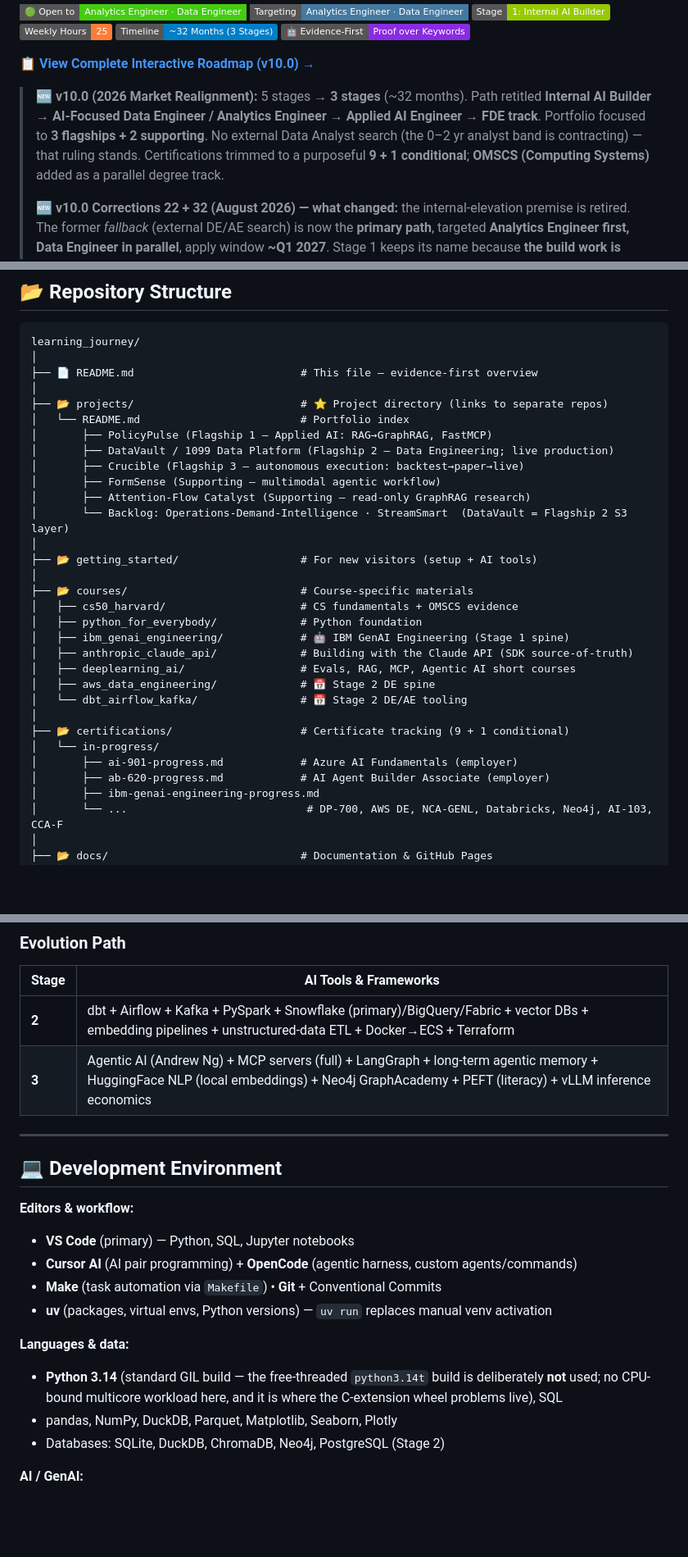
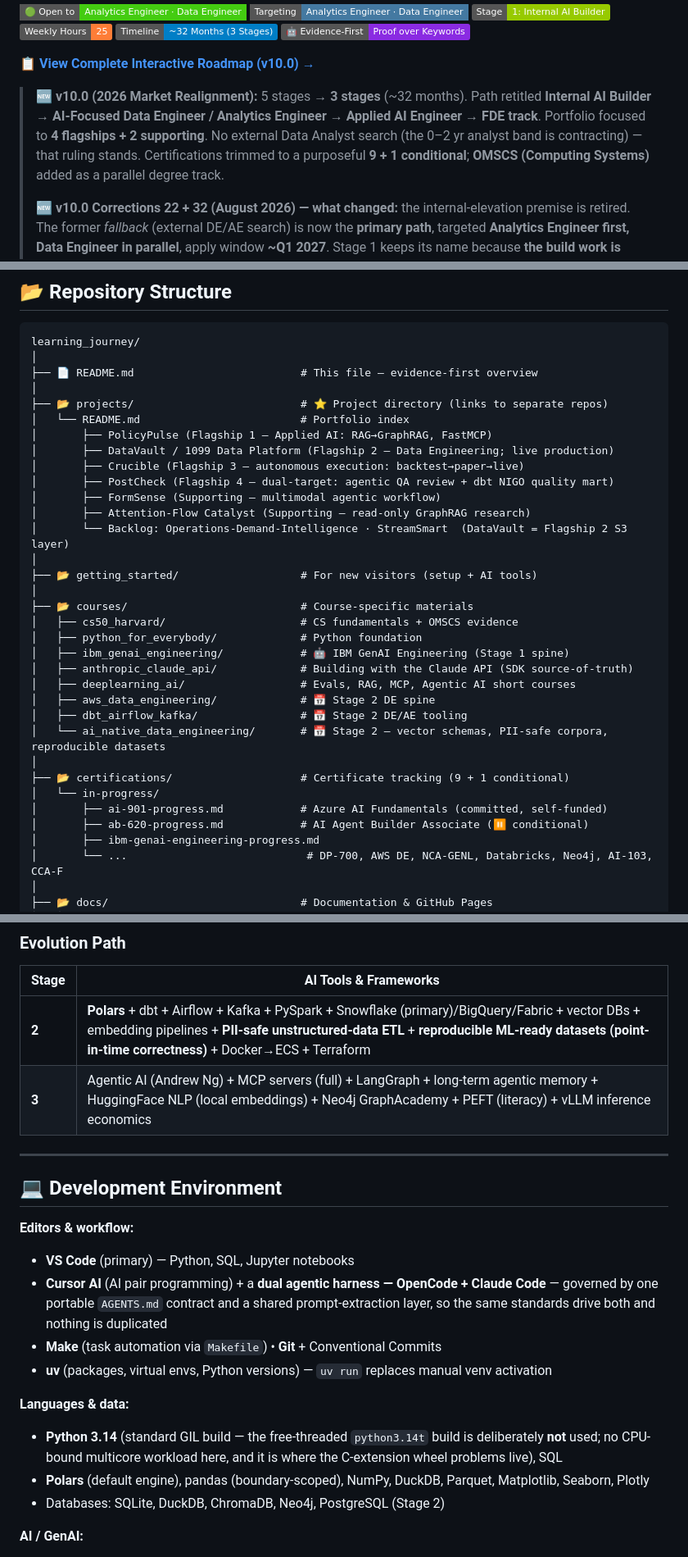
Before and after one commit to manuel-reyes-ml/learning_journey, a Markdown page: README.md, 3 parts joined by grey strips. Shown at 82% size. Drawn GitHub-style; badges without logos; blank space fills up the shorter version.

```diff
--- a/README.md
+++ b/README.md
@@ -17,7 +17,7 @@
 
 📋 **[View Complete Interactive Roadmap (v10.0) →](https://manuel-reyes-ml.github.io/learning_journey/roadmap.html)**
 
-> **🆕 v10.0 (2026 Market Realignment):** 5 stages → **3 stages** (~32 months). Path retitled **Internal AI Builder → AI-Focused Data Engineer / Analytics Engineer → Applied AI Engineer → FDE track**. Portfolio focused to **3 flagships + 2 supporting**. No external Data Analyst search (the 0–2 yr analyst band is contracting) — that ruling stands. Certifications trimmed to a purposeful **9 + 1 conditional**; **OMSCS (Computing Systems)** added as a parallel degree track.
+> **🆕 v10.0 (2026 Market Realignment):** 5 stages → **3 stages** (~32 months). Path retitled **Internal AI Builder → AI-Focused Data Engineer / Analytics Engineer → Applied AI Engineer → FDE track**. Portfolio focused to **4 flagships + 2 supporting**. No external Data Analyst search (the 0–2 yr analyst band is contracting) — that ruling stands. Certifications trimmed to a purposeful **9 + 1 conditional**; **OMSCS (Computing Systems)** added as a parallel degree track.
 >
 > **🆕 v10.0 Corrections 22 + 32 (August 2026) — what changed:** the internal-elevation premise is retired. The former *fallback* (external DE/AE search) is now the **primary path**, targeted **Analytics Engineer first, Data Engineer in parallel**, apply window **~Q1 2027**. Stage 1 keeps its name because **the build work is unchanged and continues through the handover** — what retired is the employment premise. Its exit is now an **evidence gate: DataVault S2 hardening shipped**. **All certifications are self-funded** — no employer reimbursement applies to any of them; per-exam costs are now documented in each stage. Framing is **evidence over keywords**.
 
@@ -234,6 +262,7 @@ learning_journey/
 │       ├── PolicyPulse (Flagship 1 — Applied AI: RAG→GraphRAG, FastMCP)
 │       ├── DataVault / 1099 Data Platform (Flagship 2 — Data Engineering; live production)
 │       ├── Crucible (Flagship 3 — autonomous execution: backtest→paper→live)
+│       ├── PostCheck (Flagship 4 — dual-target: agentic QA review + dbt NIGO quality mart)
 │       ├── FormSense (Supporting — multimodal agentic workflow)
 │       ├── Attention-Flow Catalyst (Supporting — read-only GraphRAG research)
 │       └── Backlog: Operations-Demand-Intelligence · StreamSmart  (DataVault = Flagship 2 S3 layer)
@@ -247,12 +276,13 @@ learning_journey/
 │   ├── anthropic_claude_api/             # Building with the Claude API (SDK source-of-truth)
 │   ├── deeplearning_ai/                  # Evals, RAG, MCP, Agentic AI short courses
 │   ├── aws_data_engineering/             # 📅 Stage 2 DE spine
-│   └── dbt_airflow_kafka/                # 📅 Stage 2 DE/AE tooling
+│   ├── dbt_airflow_kafka/                # 📅 Stage 2 DE/AE tooling
+│   └── ai_native_data_engineering/       # 📅 Stage 2 — vector schemas, PII-safe corpora, reproducible datasets
 │
 ├── 📂 certifications/                    # Certificate tracking (9 + 1 conditional)
 │   └── in-progress/
-│       ├── ai-901-progress.md            # Azure AI Fundamentals (employer)
-│       ├── ab-620-progress.md            # AI Agent Builder Associate (employer)
+│       ├── ai-901-progress.md            # Azure AI Fundamentals (committed, self-funded)
+│       ├── ab-620-progress.md            # AI Agent Builder Associate (⏸️ conditional)
 │       ├── ibm-genai-engineering-progress.md
 │       └── ...                            # DP-700, AWS DE, NCA-GENL, Databricks, Neo4j, AI-103, CCA-F
 │
@@ -362,7 +394,7 @@ Accredited M.S. Computer Science (~$8–9K total), Computing Systems specializat
 
 | Stage | AI Tools & Frameworks |
 |-------|----------------------|
-| **2** | dbt + Airflow + Kafka + PySpark + Snowflake (primary)/BigQuery/Fabric + vector DBs + embedding pipelines + unstructured-data ETL + Docker→ECS + Terraform |
+| **2** | **Polars** + dbt + Airflow + Kafka + PySpark + Snowflake (primary)/BigQuery/Fabric + vector DBs + embedding pipelines + **PII-safe unstructured-data ETL** + **reproducible ML-ready datasets (point-in-time correctness)** + Docker→ECS + Terraform |
 | **3** | Agentic AI (Andrew Ng) + MCP servers (full) + LangGraph + long-term agentic memory + HuggingFace NLP (local embeddings) + Neo4j GraphAcademy + PEFT (literacy) + vLLM inference economics |
 
 ---
@@ -371,13 +403,13 @@ Accredited M.S. Computer Science (~$8–9K total), Computing Systems specializat
 
 **Editors & workflow:**
 - **VS Code** (primary) — Python, SQL, Jupyter notebooks
-- **Cursor AI** (AI pair programming) + **OpenCode** (agentic harness, custom agents/commands)
+- **Cursor AI** (AI pair programming) + a **dual agentic harness — OpenCode + Claude Code** — governed by one portable `AGENTS.md` contract and a shared prompt-extraction layer, so the same standards drive both and nothing is duplicated
 - **Make** (task automation via `Makefile`) • **Git** + Conventional Commits
 - **uv** (packages, virtual envs, Python versions) — `uv run` replaces manual venv activation
 
 **Languages & data:**
 - **Python 3.14** (standard GIL build — the free-threaded `python3.14t` build is deliberately **not** used; no CPU-bound multicore workload here, and it is where the C-extension wheel problems live), SQL
-- pandas, NumPy, DuckDB, Parquet, Matplotlib, Seaborn, Plotly
+- **Polars** (default engine), pandas (boundary-scoped), NumPy, DuckDB, Parquet, Matplotlib, Seaborn, Plotly
 - Databases: SQLite, DuckDB, ChromaDB, Neo4j, PostgreSQL (Stage 2)
 
 **AI / GenAI:**
```
Also changed, not shown: other parts of README.md (+43 -13 lines).
